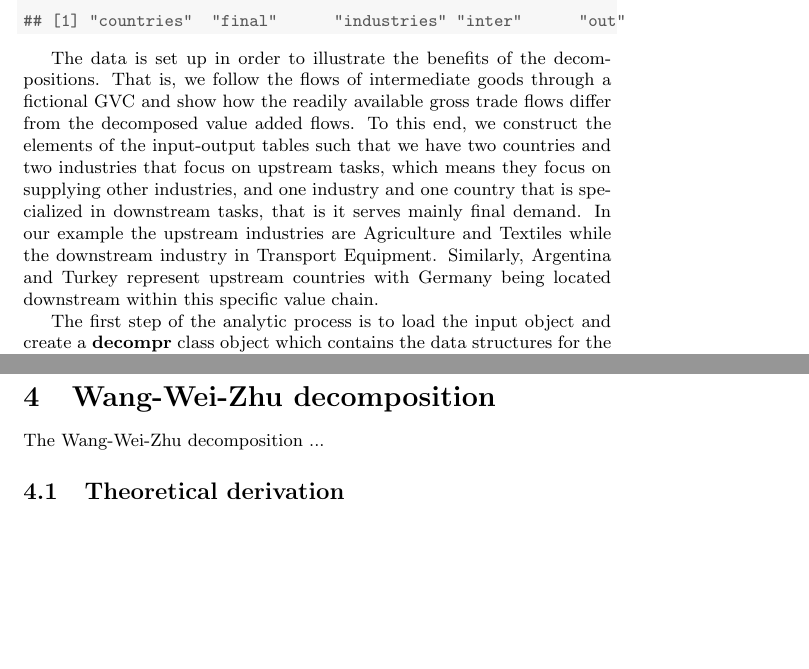
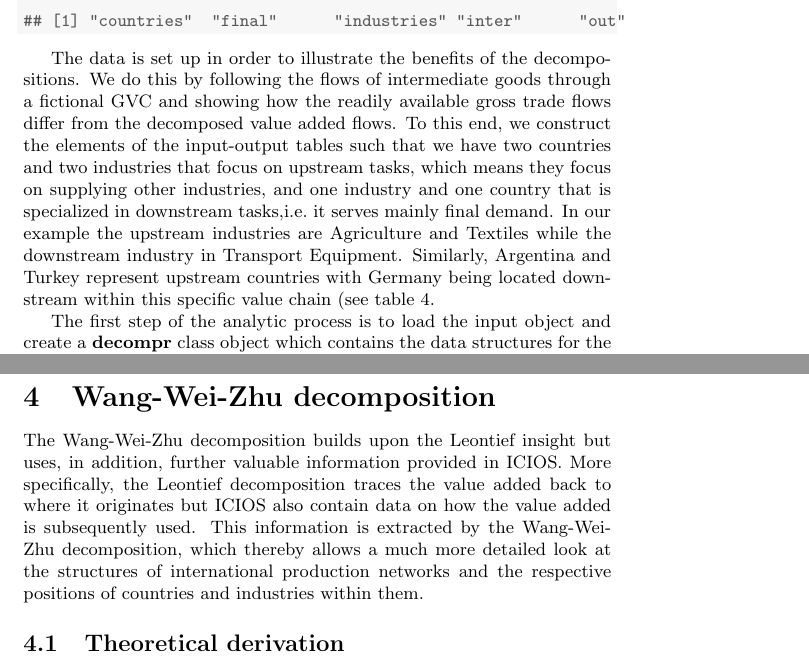
Before and after one commit to bquast/decompr-article, a LaTeX document (draft.tex): two parts of pages 3 and 9 of 16, joined at a grey line, cut so that both start at the same text, the shorter picture padded with empty space. Compiled offline with pdfLaTeX.

Commit message:
add refs, line breaks, recompile after merge

```diff
--- a/draft.tex
+++ b/draft.tex
@@ -183,10 +183,10 @@ The later, is a fictional 3-country 3-sector data set, which we will use through
 \end{knitrout}
 
 The data is set up in order to illustrate the benefits of the decompositions.
-That is, we follow the flows of intermediate goods through a fictional GVC and show how the readily available gross trade flows differ from the decomposed value added flows.
-To this end, we construct the elements of the input-output tables such that we have two countries and two industries that focus on upstream tasks, which means they focus on supplying other industries, and one industry and one country that is specialized in downstream tasks, that is it serves mainly final demand.
+We do this by following the flows of intermediate goods through a fictional GVC and showing how the readily available gross trade flows differ from the decomposed value added flows.
+To this end, we construct the elements of the input-output tables such that we have two countries and two industries that focus on upstream tasks, which means they focus on supplying other industries, and one industry and one country that is specialized in downstream tasks,i.e.~it serves mainly final demand.
 In our example the upstream industries are Agriculture and Textiles while the downstream industry in Transport Equipment.
-Similarly, Argentina and Turkey represent upstream countries with Germany being located downstream within this specific value chain.
+Similarly, Argentina and Turkey represent upstream countries with Germany being located downstream within this specific value chain (see \cref{tab:leather}.
 
 The first step of the analytic process is to load the input object and create a \textbf{decompr} class object which contains the data structures for the decompositions.
 This step is not need when using the \textbf{decomp} wrapper function, more on this later.
@@ -447,11 +447,16 @@ mostly final goods that contain value added from countries located more upstream
 
 \section{Wang-Wei-Zhu decomposition}
 \label{sec:wwz}
-The Wang-Wei-Zhu decomposition ...
+The Wang-Wei-Zhu decomposition builds upon the Leontief insight but uses, in addition, further valuable information
+provided in ICIOS.
+More specifically, the Leontief decomposition traces the value added back to where it originates but ICIOS also contain data on how the value added is subsequently used.
+This information is extracted by the Wang-Wei-Zhu decomposition, which thereby allows a much more detailed look at the structures of international production networks and the respective positions of countries and industries within them.
 
 \subsection{Theoretical derivation}
 
-The derivation of the Wang-Wei-Zhu decomposition is significantly more technical than the source decomposition since it splits gross exports up more finely. This is why we present here only the final equation for a two country one industry model (equation 22 in WWZ) and refer the interested reader to the original paper by Wang, Wei, and Zhu (2014). The key idea is to use the Leontief insight and extend it using additional information from ICIOs on the final usage and destination of the exports (e.g. re-imported vs. absorbed abroad).
+The derivation of the Wang-Wei-Zhu decomposition is significantly more technical than the source decomposition since it splits gross exports up more finely.
+This is why we present here only the final equation for a two country one industry model (equation 22 in WWZ) and refer the interested reader to the original paper by Wang, Wei, and Zhu (2014).
+The key idea is to use the Leontief insight and extend it using additional information from ICIOs on the final usage and destination of the exports (e.g. re-imported vs. absorbed abroad).
 \begin{align}
 \label{eq:wwz}
 \begin{split}
```
Also changed, not shown: draft-concordance.tex (+2 -2 lines), draft.pdf, draft.tex (4 more changed lines), 3 other files.
